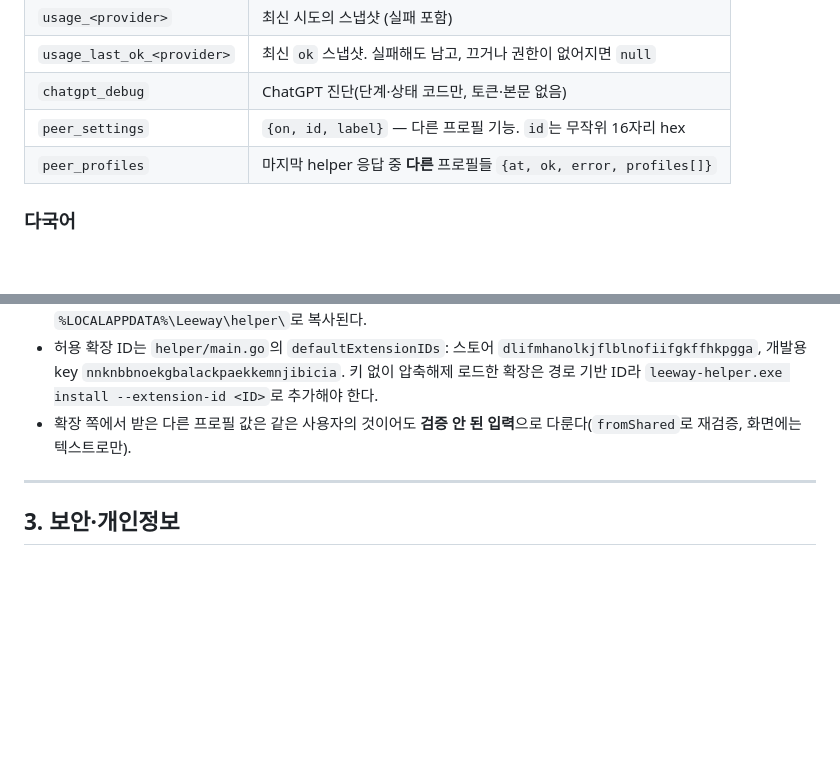
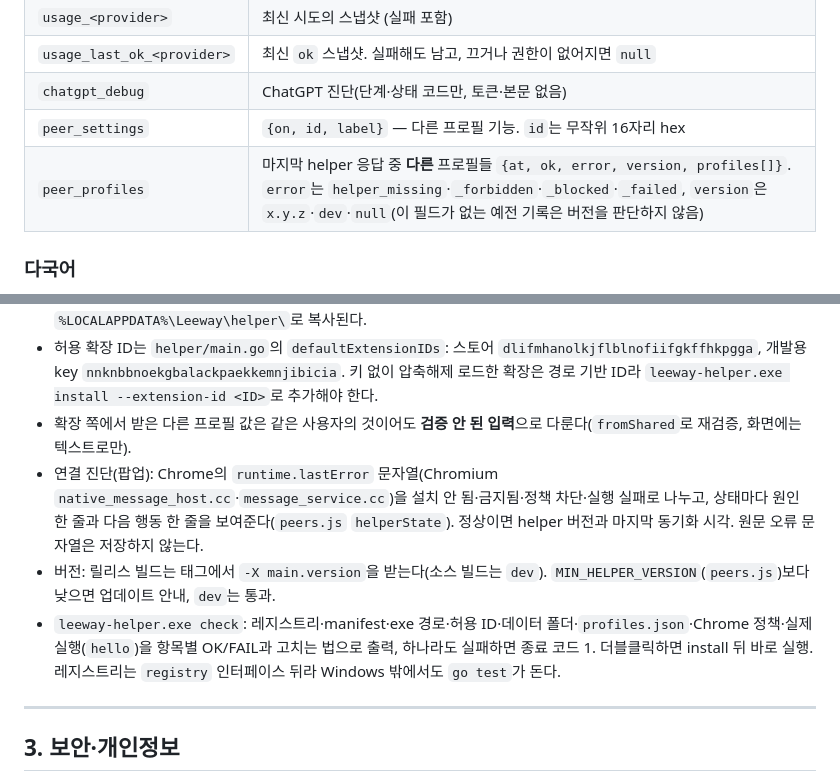
Before and after one commit to donasman/leeway, a Markdown page: CLAUDE.md, 2 parts joined by grey strips. Drawn GitHub-style; blank space fills up the shorter version.

Commit message:
docs: helper connection diagnostics in CLAUDE.md and the roadmap
Co-Authored-By: Claude Opus 5.5 <noreply@anthropic.com>

```diff
--- a/CLAUDE.md
+++ b/CLAUDE.md
@@ -95,7 +95,7 @@ Claude · ChatGPT · Gemini의 **남은** 사용량(5시간·주간·월간 한
 | `usage_last_ok_<provider>` | 최신 `ok` 스냅샷. 실패해도 남고, 끄거나 권한이 없어지면 `null` |
 | `chatgpt_debug` | ChatGPT 진단(단계·상태 코드만, 토큰·본문 없음) |
 | `peer_settings` | `{on, id, label}` — 다른 프로필 기능. `id`는 무작위 16자리 hex |
-| `peer_profiles` | 마지막 helper 응답 중 **다른** 프로필들 `{at, ok, error, profiles[]}` |
+| `peer_profiles` | 마지막 helper 응답 중 **다른** 프로필들 `{at, ok, error, version, profiles[]}`. `error`는 `helper_missing`·`_forbidden`·`_blocked`·`_failed`, `version`은 `x.y.z`·`dev`·`null`(이 필드가 없는 예전 기록은 버전을 판단하지 않음) |
 
 ### 다국어
 
@@ -114,6 +114,12 @@ Gemini 값은 그 탭이 열려 있을 때만 갱신된다. 탭이 없으면 마
 - 허용 확장 ID는 `helper/main.go`의 `defaultExtensionIDs`: 스토어 `dlifmhanolkjflblnofiifgkffhkpgga`, 개발용 key `nnknbbnoekgbalackpaekkemnjibicia`.
   키 없이 압축해제 로드한 확장은 경로 기반 ID라 `leeway-helper.exe install --extension-id <ID>`로 추가해야 한다.
 - 확장 쪽에서 받은 다른 프로필 값은 같은 사용자의 것이어도 **검증 안 된 입력**으로 다룬다(`fromShared`로 재검증, 화면에는 텍스트로만).
+- 연결 진단(팝업): Chrome의 `runtime.lastError` 문자열(Chromium `native_message_host.cc`·`message_service.cc`)을
+  설치 안 됨·금지됨·정책 차단·실행 실패로 나누고, 상태마다 원인 한 줄과 다음 행동 한 줄을 보여준다(`peers.js` `helperState`).
+  정상이면 helper 버전과 마지막 동기화 시각. 원문 오류 문자열은 저장하지 않는다.
+- 버전: 릴리스 빌드는 태그에서 `-X main.version`을 받는다(소스 빌드는 `dev`). `MIN_HELPER_VERSION`(`peers.js`)보다 낮으면 업데이트 안내, `dev`는 통과.
+- `leeway-helper.exe check`: 레지스트리·manifest·exe 경로·허용 ID·데이터 폴더·`profiles.json`·Chrome 정책·실제 실행(`hello`)을 항목별 OK/FAIL과 고치는 법으로 출력,
+  하나라도 실패하면 종료 코드 1. 더블클릭하면 install 뒤 바로 실행. 레지스트리는 `registry` 인터페이스 뒤라 Windows 밖에서도 `go test`가 돈다.
 
 ---
 
```
Also changed, not shown: docs/ROADMAP.md (+1 -1 lines).
